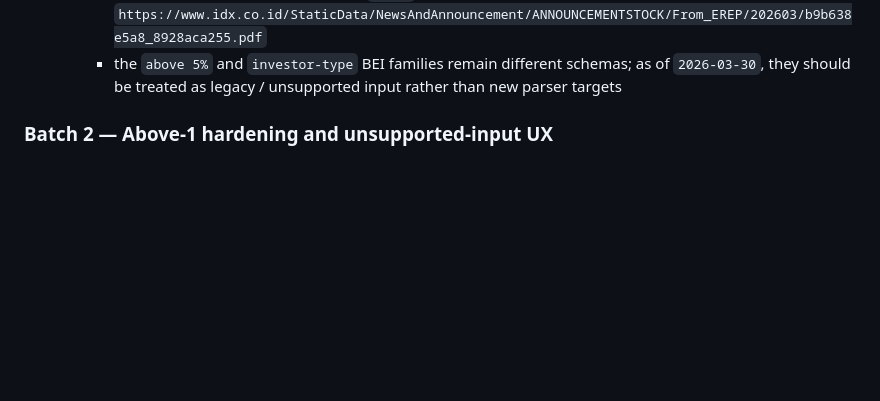
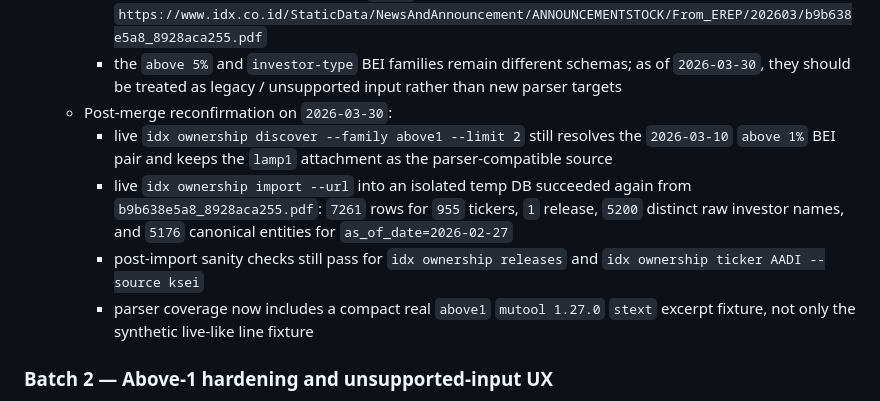
Before and after one commit to 0xrsydn/idx-cli, a Markdown page: TODO.md, the part around the change. GitHub-like rendering; blank space fills up the shorter version.

Commit message:
docs: record post-merge batch 1 reconfirmation

```diff
--- a/TODO.md
+++ b/TODO.md
@@ -76,6 +76,11 @@
     - the parser was already correct for the holder-register schema; the missing piece was discovery support for the `Pemegang Saham di atas 1% (KSEI)` family
     - the parser-compatible source is the `lamp1` attachment `https://www.idx.co.id/StaticData/NewsAndAnnouncement/ANNOUNCEMENTSTOCK/From_EREP/202603/b9b638e5a8_8928aca255.pdf`
     - the `above 5%` and `investor-type` BEI families remain different schemas; as of `2026-03-30`, they should be treated as legacy / unsupported input rather than new parser targets
+  - Post-merge reconfirmation on `2026-03-30`:
+    - live `idx ownership discover --family above1 --limit 2` still resolves the `2026-03-10` `above 1%` BEI pair and keeps the `lamp1` attachment as the parser-compatible source
+    - live `idx ownership import --url` into an isolated temp DB succeeded again from `b9b638e5a8_8928aca255.pdf`: `7261` rows for `955` tickers, `1` release, `5200` distinct raw investor names, and `5176` canonical entities for `as_of_date=2026-02-27`
+    - post-import sanity checks still pass for `idx ownership releases` and `idx ownership ticker AADI --source ksei`
+    - parser coverage now includes a compact real `above1` `mutool 1.27.0` `stext` excerpt fixture, not only the synthetic live-like line fixture
 
 ### Batch 2 — Above-1 hardening and unsupported-input UX
 - [ ] Standardize the supported remote-import contract on the `Pemegang Saham di atas 1% (KSEI)` holder-register layout and its `lamp1` attachment shape
```
